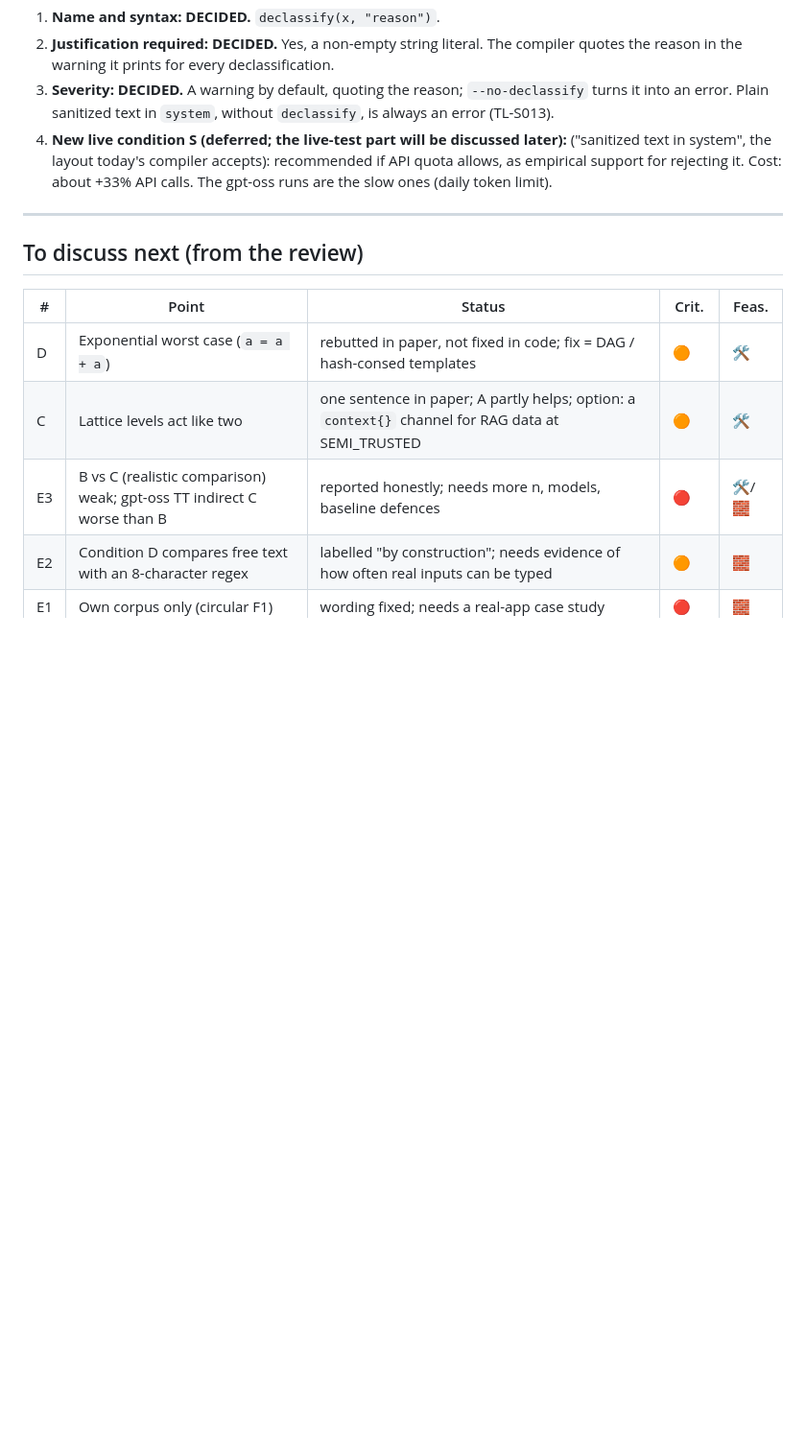
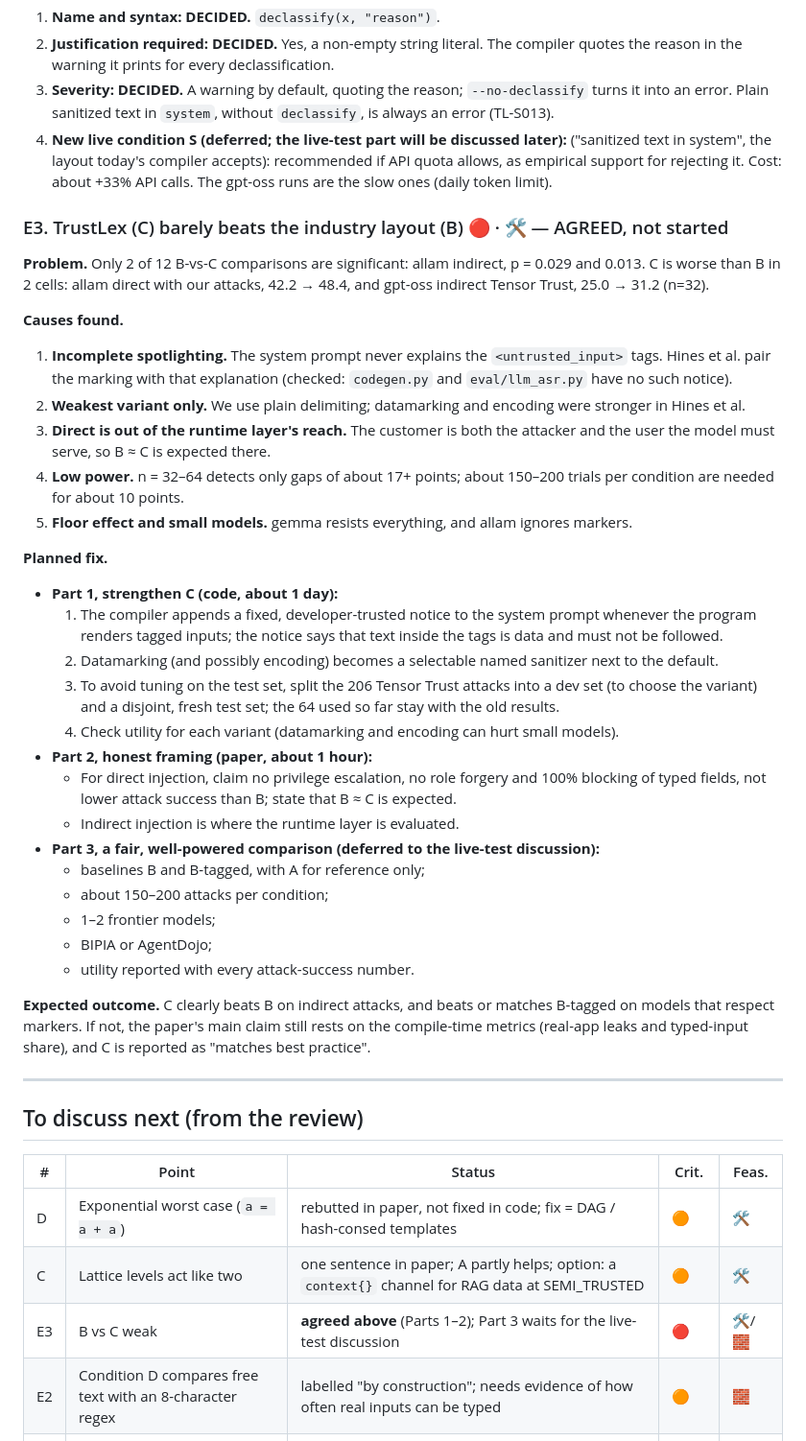
Before and after one commit to Karthick-Ganesh/TrustLex, a Markdown page: paper/REVISION_PLAN.md, the part around the change. Shown at 96% size. Rendered like a GitHub page; blank space fills up the shorter version.

Commit message:
paper: add the agreed E3 fix to the revision plan

```diff
--- a/paper/REVISION_PLAN.md
+++ b/paper/REVISION_PLAN.md
@@ -54,6 +54,35 @@ Legend: criticality 🔴 high (likely rejection reason) · 🟠 medium (major-re
 3. **Severity: DECIDED.** A warning by default, quoting the reason; `--no-declassify` turns it into an error. Plain sanitized text in `system`, without `declassify`, is always an error (TL-S013).
 4. **New live condition S (deferred; the live-test part will be discussed later):** ("sanitized text in system", the layout today's compiler accepts): recommended if API quota allows, as empirical support for rejecting it. Cost: about +33% API calls. The gpt-oss runs are the slow ones (daily token limit).
 
+### E3. TrustLex (C) barely beats the industry layout (B) 🔴 · 🛠 — AGREED, not started
+
+**Problem.** Only 2 of 12 B-vs-C comparisons are significant: allam indirect, p = 0.029 and 0.013. C is worse than B in 2 cells: allam direct with our attacks, 42.2 → 48.4, and gpt-oss indirect Tensor Trust, 25.0 → 31.2 (n=32).
+
+**Causes found.**
+1. **Incomplete spotlighting.** The system prompt never explains the `<untrusted_input>` tags. Hines et al. pair the marking with that explanation (checked: `codegen.py` and `eval/llm_asr.py` have no such notice).
+2. **Weakest variant only.** We use plain delimiting; datamarking and encoding were stronger in Hines et al.
+3. **Direct is out of the runtime layer's reach.** The customer is both the attacker and the user the model must serve, so B ≈ C is expected there.
+4. **Low power.** n = 32–64 detects only gaps of about 17+ points; about 150–200 trials per condition are needed for about 10 points.
+5. **Floor effect and small models.** gemma resists everything, and allam ignores markers.
+
+**Planned fix.**
+- **Part 1, strengthen C (code, about 1 day):**
+  1. The compiler appends a fixed, developer-trusted notice to the system prompt whenever the program renders tagged inputs; the notice says that text inside the tags is data and must not be followed.
+  2. Datamarking (and possibly encoding) becomes a selectable named sanitizer next to the default.
+  3. To avoid tuning on the test set, split the 206 Tensor Trust attacks into a dev set (to choose the variant) and a disjoint, fresh test set; the 64 used so far stay with the old results.
+  4. Check utility for each variant (datamarking and encoding can hurt small models).
+- **Part 2, honest framing (paper, about 1 hour):**
+  - For direct injection, claim no privilege escalation, no role forgery and 100% blocking of typed fields, not lower attack success than B; state that B ≈ C is expected.
+  - Indirect injection is where the runtime layer is evaluated.
+- **Part 3, a fair, well-powered comparison (deferred to the live-test discussion):**
+  - baselines B and B-tagged, with A for reference only;
+  - about 150–200 attacks per condition;
+  - 1–2 frontier models;
+  - BIPIA or AgentDojo;
+  - utility reported with every attack-success number.
+
+**Expected outcome.** C clearly beats B on indirect attacks, and beats or matches B-tagged on models that respect markers. If not, the paper's main claim still rests on the compile-time metrics (real-app leaks and typed-input share), and C is reported as "matches best practice".
+
 ---
 
 ## To discuss next (from the review)
@@ -62,7 +91,7 @@ Legend: criticality 🔴 high (likely rejection reason) · 🟠 medium (major-re
 |---|---|---|---|---|
 | D | Exponential worst case (`a = a + a`) | rebutted in paper, not fixed in code; fix = DAG / hash-consed templates | 🟠 | 🛠 |
 | C | Lattice levels act like two | one sentence in paper; A partly helps; option: a `context{}` channel for RAG data at SEMI_TRUSTED | 🟠 | 🛠 |
-| E3 | B vs C (realistic comparison) weak; gpt-oss TT indirect C worse than B | reported honestly; needs more n, models, baseline defences | 🔴 | 🛠/🧱 |
+| E3 | B vs C weak | **agreed above** (Parts 1–2); Part 3 waits for the live-test discussion | 🔴 | 🛠/🧱 |
 | E2 | Condition D compares free text with an 8-character regex | labelled "by construction"; needs evidence of how often real inputs can be typed | 🟠 | 🧱 |
 | E1 | Own corpus only (circular F1) | wording fixed; needs a real-app case study | 🔴 | 🧱 |
 | — | Proof is a sketch | fine for a conference; full proof for a journal | 🟢/🟠 | 🛠 |
```
